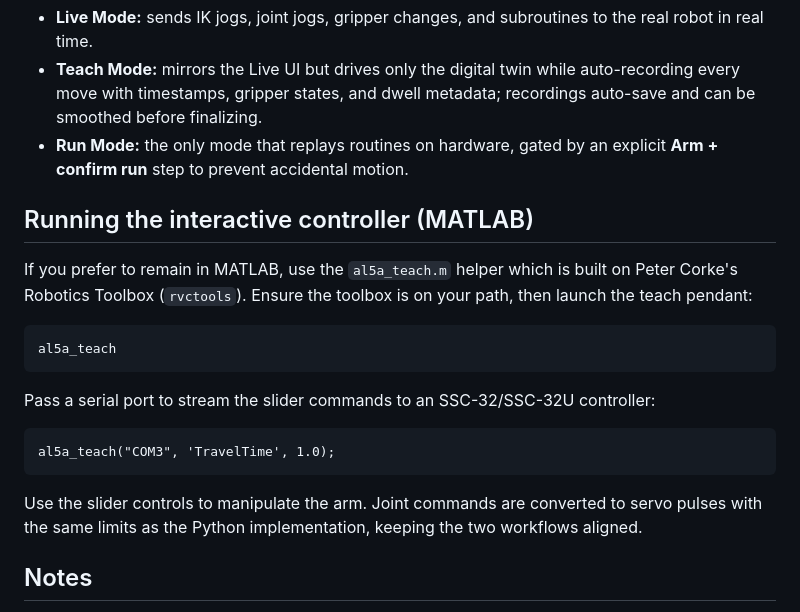
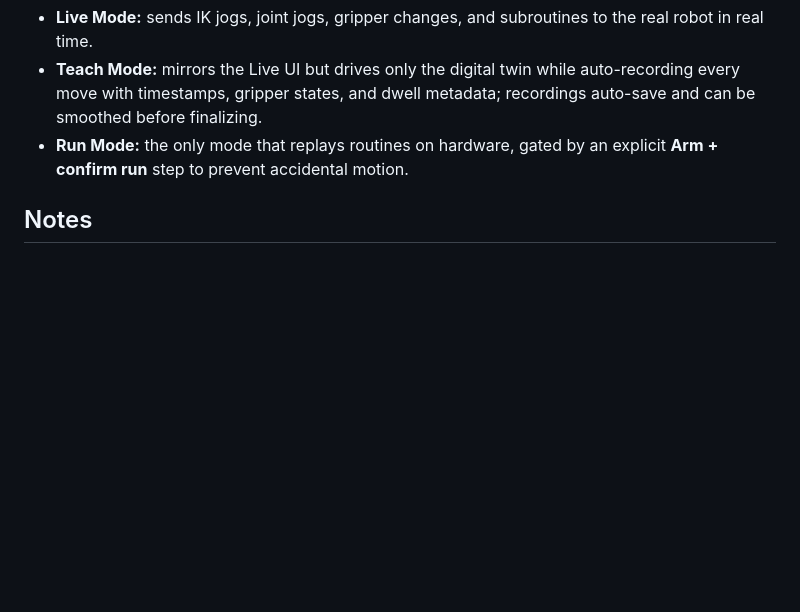
Before and after one commit to AW-Arts/Robot_UWE, a Markdown page: README.md, the part around the change. Rendered like a GitHub page; blank space fills up the shorter version.

````diff
--- a/README.md
+++ b/README.md
@@ -56,27 +56,6 @@ Use the **Modes** panel to switch between:
 - **Teach Mode:** mirrors the Live UI but drives only the digital twin while auto-recording every move with timestamps, gripper states, and dwell metadata; recordings auto-save and can be smoothed before finalizing.
 - **Run Mode:** the only mode that replays routines on hardware, gated by an explicit **Arm + confirm run** step to prevent accidental motion.
 
-## Running the interactive controller (MATLAB)
-
-If you prefer to remain in MATLAB, use the `al5a_teach.m` helper which is built
-on Peter Corke's Robotics Toolbox (`rvctools`).  Ensure the toolbox is on your
-path, then launch the teach pendant:
-
-```matlab
-al5a_teach
-```
-
-Pass a serial port to stream the slider commands to an SSC-32/SSC-32U
-controller:
-
-```matlab
-al5a_teach("COM3", 'TravelTime', 1.0);
-```
-
-Use the slider controls to manipulate the arm.  Joint commands are converted to
-servo pulses with the same limits as the Python implementation, keeping the two
-workflows aligned.
-
 ## Notes
 
 - The kinematic model uses the standard Lynxmotion AL5B link lengths (4.75"
````
